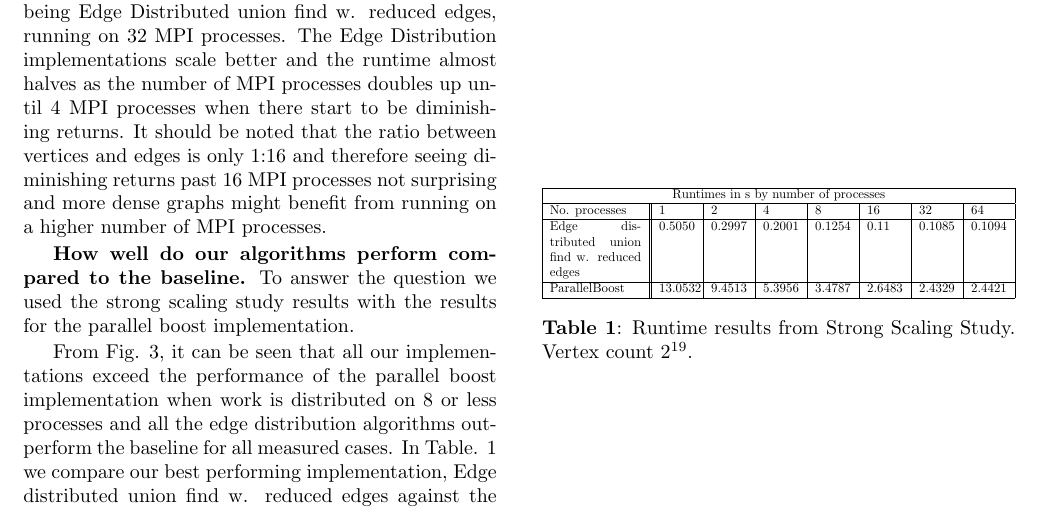
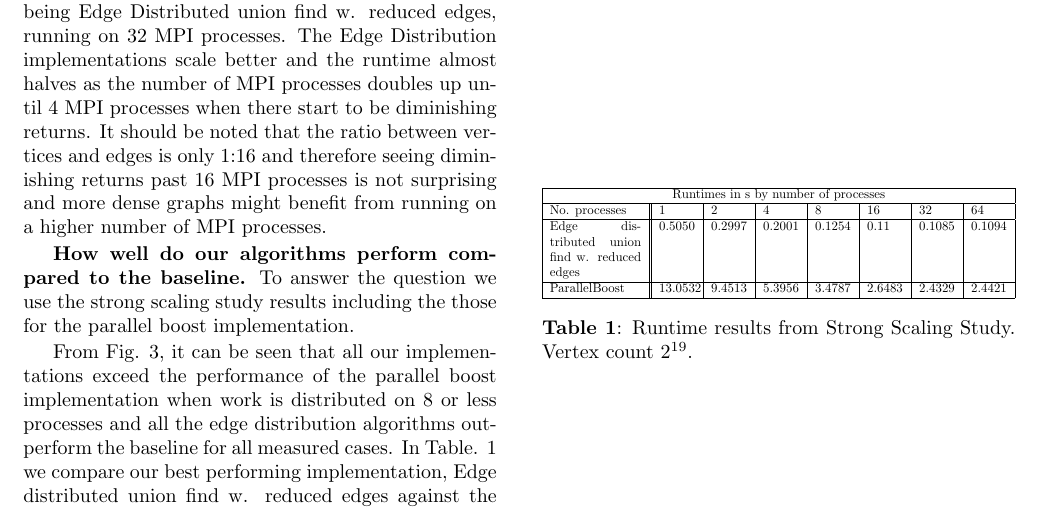
Before and after one commit to ansamuel/parallel-boruvka-project-report, a LaTeX paper (report.tex): part of page 5 of 7, cut so that both start at the same text. Compiled offline with pdfLaTeX.

Commit message:
grammar fixes

```diff
--- a/report.tex
+++ b/report.tex
@@ -428,10 +428,10 @@ To answer the question we used strong scaling study results without the baseline
 %Strong scaling, skip boost, size 20 -> line plot
 
 Like can be seen in Fig. \ref{scrongscaling-20} all implementation have an improved runtime as the MPI processes increases up and including 4 processes.
- All vertex distribution implementation perform similarly apart from the supervertices pointer jumping one which performs worse in comparison as the number of the MPI processes increases. The edge distribution implementations also perform similarly with the best performing algorithm being Edge Distributed union find w. reduced edges, running on 32 MPI processes. The Edge Distribution implementations scale better and the runtime almost halves as the number of MPI processes doubles up until 4 MPI processes when there start to be diminishing returns. It should be noted that the ratio between vertices and edges is only 1:16 and therefore seeing diminishing returns past 16 MPI processes not surprising and more dense graphs might benefit from running on a higher number of MPI processes.
+ All vertex distribution implementation perform similarly apart from the supervertices pointer jumping one which performs worse in comparison as the number of the MPI processes increases. The edge distribution implementations also perform similarly with the best performing algorithm being Edge Distributed union find w. reduced edges, running on 32 MPI processes. The Edge Distribution implementations scale better and the runtime almost halves as the number of MPI processes doubles up until 4 MPI processes when there start to be diminishing returns. It should be noted that the ratio between vertices and edges is only 1:16 and therefore seeing diminishing returns past 16 MPI processes is not surprising and more dense graphs might benefit from running on a higher number of MPI processes.
 
 \mypar{How well do our algorithms perform compared to the baseline}
-To answer the question we used the strong scaling study results with the results for the parallel boost implementation.
+To answer the question we use the strong scaling study results including the those for the parallel boost implementation.
 
 \begin{figure}\centering
 	\includegraphics[width=\columnwidth]{strongscaling_s19.pdf}
```
Also changed, not shown: report.tex (6 more changed lines).
